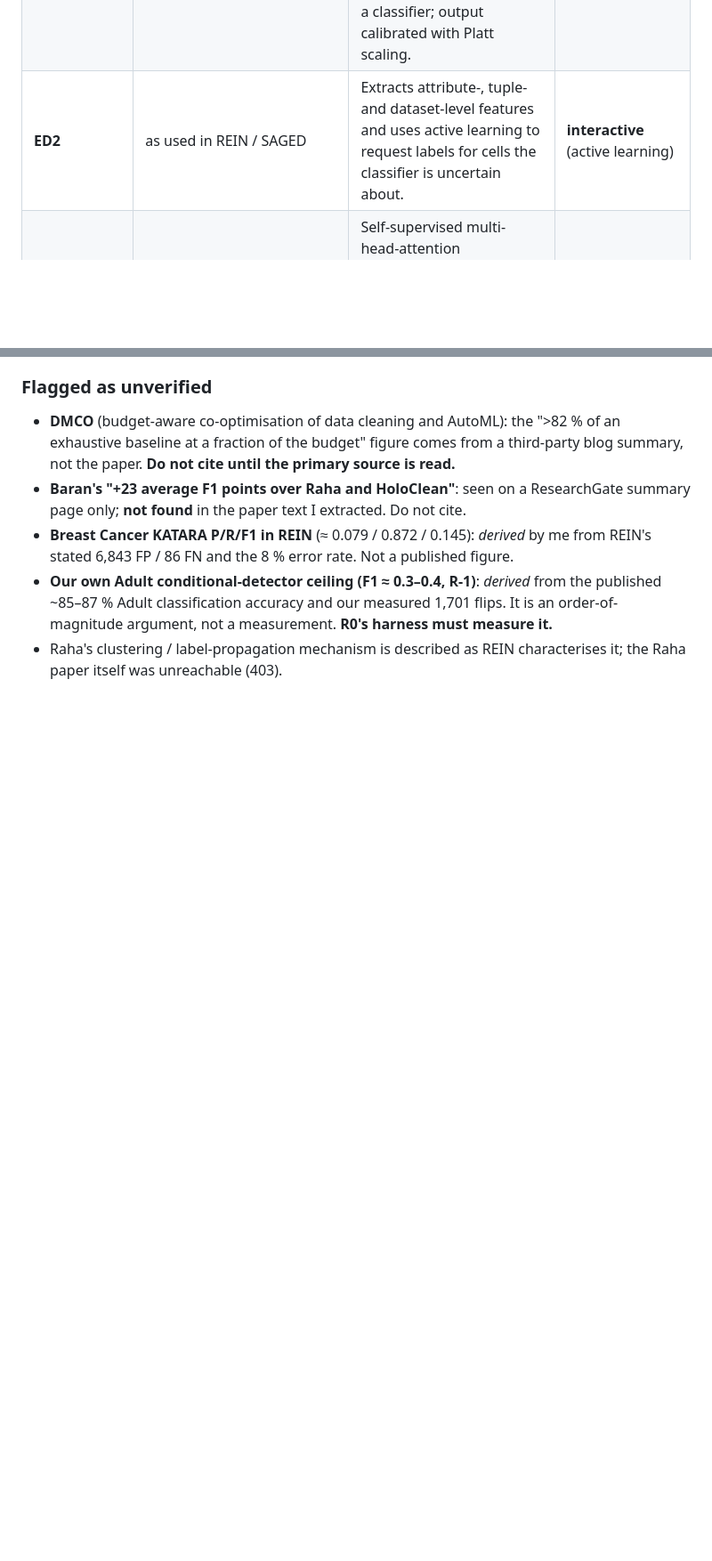
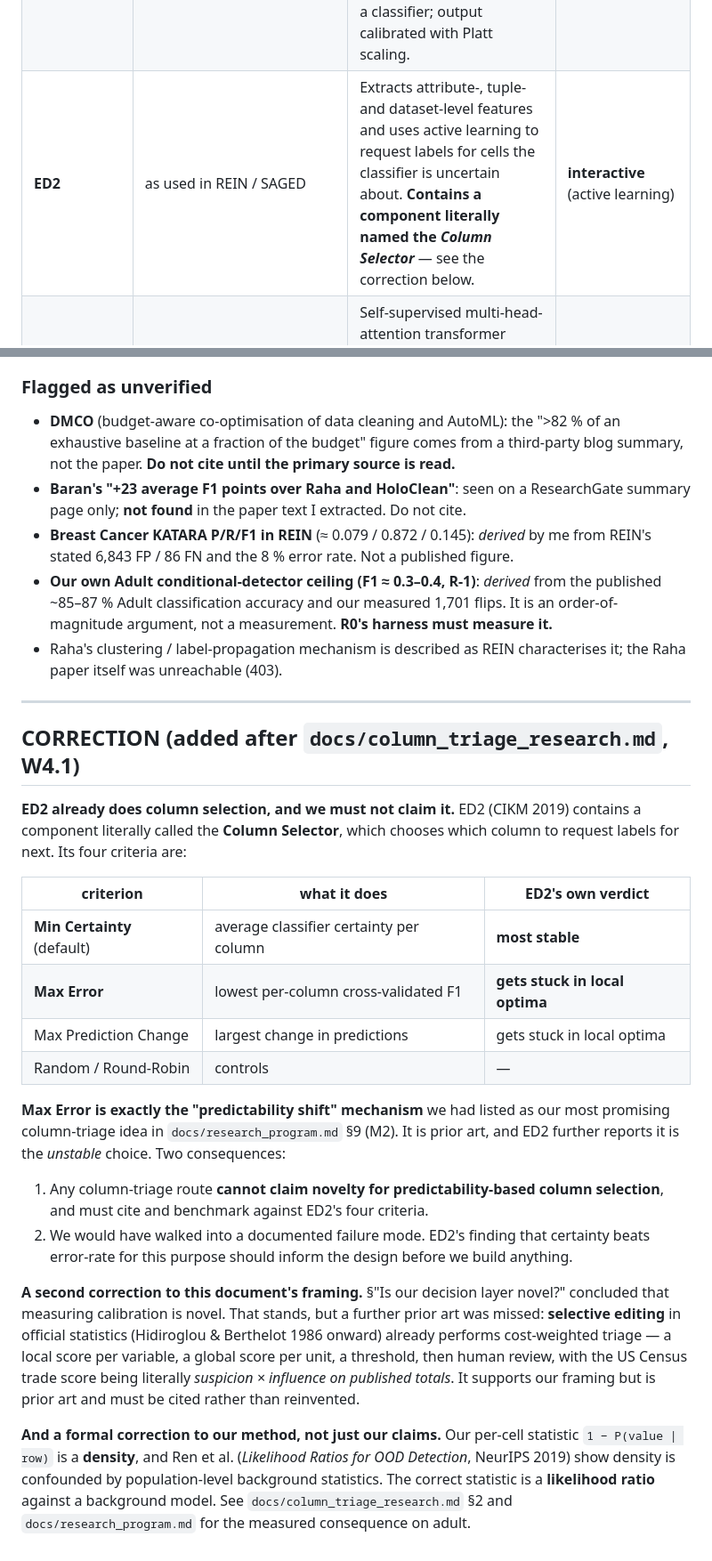
Before and after one commit to sruthi-pyda/data-repair-project, a Markdown page: docs/literature.md, 2 parts joined by grey strips. Shown at 89% size. GitHub-like rendering; blank space fills up the shorter version.

Commit message:
Correct literature.md: ED2's Column Selector is prior art for our column-triage idea
W4.1 found that ED2 (CIKM 2019) contains a component literally named
the Column Selector, and that its Max Error criterion -- lowest
per-column cross-validated F1 -- IS the predictability-shift mechanism
we had listed as our most promising column-triage idea. ED2 further
reports that criterion gets stuck in local optima while Min Certainty
is the stable one, so we would have walked into a documented failure
mode and claimed it as new.

Two further corrections recorded: selective editing in official
statistics (Hidiroglou & Berthelot 1986 onward) is prior art for
cost-weighted triage and must be cited rather than reinvented; and our
per-cell statistic is a density where the theory calls for a likelihood
ratio.

```diff
--- a/docs/literature.md
+++ b/docs/literature.md
@@ -54,7 +54,7 @@ training split; **interactive** = active learning loop.
 | **Raha** | SIGMOD 2019, pp. 865–882 (DOI [10.1145/3299869.3324956](https://doi.org/10.1145/3299869.3324956)) | Runs a limited set of configurations of many base detection algorithms to build a feature vector per cell, then a sampling + classification scheme learns from very few labels. | **few labels** ("no more than 20 labeled tuples") |
 | **Baran** (*repair*, not detection) | PVLDB 13(12):1948–1961, 2020 ([PDF](http://www.vldb.org/pvldb/vol13/p1948-mahdavi.pdf)) | Trains incrementally-updatable value-based, vicinity-based and domain-based corrector models and ensembles their candidate corrections. | **few labels** (θ_Labels = 20) |
 | **HoloDetect** | SIGMOD 2019 ([PDF](http://www.holoclean.io/files/misc/detection.pdf), [arXiv 1904.02285](https://arxiv.org/abs/1904.02285)) | Learns a representation of attribute / tuple / dataset context, then uses weakly-supervised learned augmentation policies to synthesise errors and train a classifier; output calibrated with Platt scaling. | **full** split (5–10 %) + weak supervision |
-| **ED2** | as used in REIN / SAGED | Extracts attribute-, tuple- and dataset-level features and uses active learning to request labels for cells the classifier is uncertain about. | **interactive** (active learning) |
+| **ED2** | as used in REIN / SAGED | Extracts attribute-, tuple- and dataset-level features and uses active learning to request labels for cells the classifier is uncertain about. **Contains a component literally named the *Column Selector*** — see the correction below. | **interactive** (active learning) |
 | **Picket** | VLDB J 31(5):927–955, 2022 ([arXiv 2006.04730](https://arxiv.org/abs/2006.04730)) | Self-supervised multi-head-attention transformer (PicketNet) over mixed-type tabular data; flags cells by reconstruction loss, at both training and inference time. | **none** (self-supervised) |
 | **AimNet** | MLSys 2020 ([PDF](https://cs.uwaterloo.ca/~ilyas/papers/WuMLSys2020.pdf)) | Dot-product attention over the *other* attributes of the row (attention weights depend on attributes, not target values) acting as a hybrid denoising autoencoder for imputation. | **none** (self-supervised) |
 | **Min-k / Max-Entropy** | 2016; as used in REIN | Ensembles non-learning detectors: Min-k flags a cell found by ≥ k methods; Max-Entropy uses entropy-based sampling to order the detectors. | **config** (hyperparams) |
@@ -573,3 +573,47 @@ Selective prediction / conformal (the machinery our decision layer imports):
   order-of-magnitude argument, not a measurement. **R0's harness must measure it.**
 - Raha's clustering / label-propagation mechanism is described as REIN characterises it;
   the Raha paper itself was unreachable (403).
+
+
+---
+
+## CORRECTION (added after `docs/column_triage_research.md`, W4.1)
+
+**ED2 already does column selection, and we must not claim it.** ED2 (CIKM
+2019) contains a component literally called the **Column Selector**, which
+chooses which column to request labels for next. Its four criteria are:
+
+| criterion | what it does | ED2's own verdict |
+|---|---|---|
+| **Min Certainty** (default) | average classifier certainty per column | **most stable** |
+| **Max Error** | lowest per-column cross-validated F1 | **gets stuck in local optima** |
+| Max Prediction Change | largest change in predictions | gets stuck in local optima |
+| Random / Round-Robin | controls | — |
+
+**Max Error is exactly the "predictability shift" mechanism** we had listed as
+our most promising column-triage idea in `docs/research_program.md` §9 (M2).
+It is prior art, and ED2 further reports it is the *unstable* choice. Two
+consequences:
+
+1. Any column-triage route **cannot claim novelty for predictability-based
+   column selection**, and must cite and benchmark against ED2's four criteria.
+2. We would have walked into a documented failure mode. ED2's finding that
+   certainty beats error-rate for this purpose should inform the design
+   before we build anything.
+
+**A second correction to this document's framing.** §"Is our decision layer
+novel?" concluded that measuring calibration is novel. That stands, but a
+further prior art was missed: **selective editing** in official statistics
+(Hidiroglou & Berthelot 1986 onward) already performs cost-weighted triage —
+a local score per variable, a global score per unit, a threshold, then human
+review, with the US Census trade score being literally *suspicion × influence
+on published totals*. It supports our framing but is prior art and must be
+cited rather than reinvented.
+
+**And a formal correction to our method, not just our claims.** Our per-cell
+statistic `1 − P(value | row)` is a **density**, and Ren et al. (*Likelihood
+Ratios for OOD Detection*, NeurIPS 2019) show density is confounded by
+population-level background statistics. The correct statistic is a
+**likelihood ratio** against a background model. See
+`docs/column_triage_research.md` §2 and `docs/research_program.md` for the
+measured consequence on adult.
```
